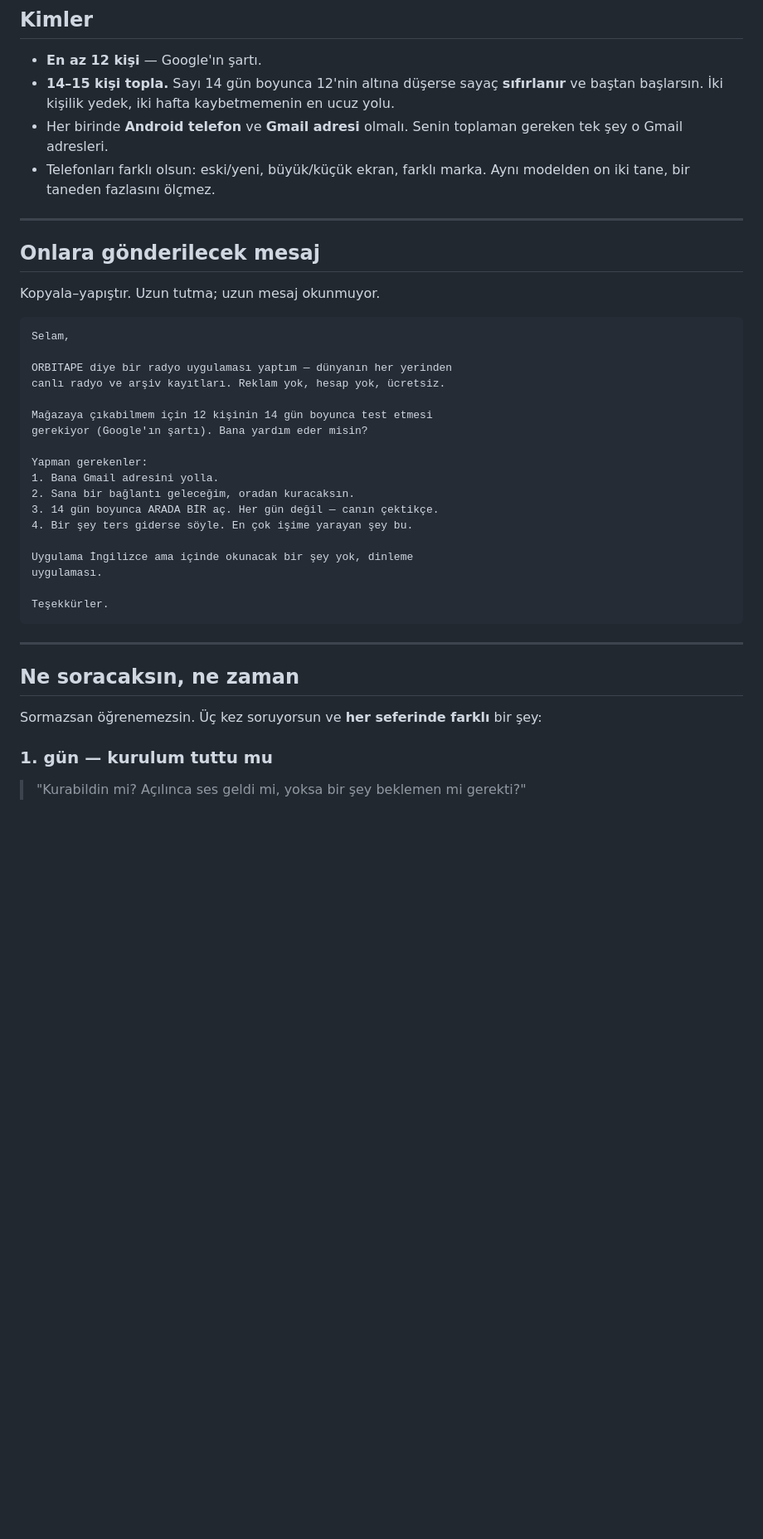
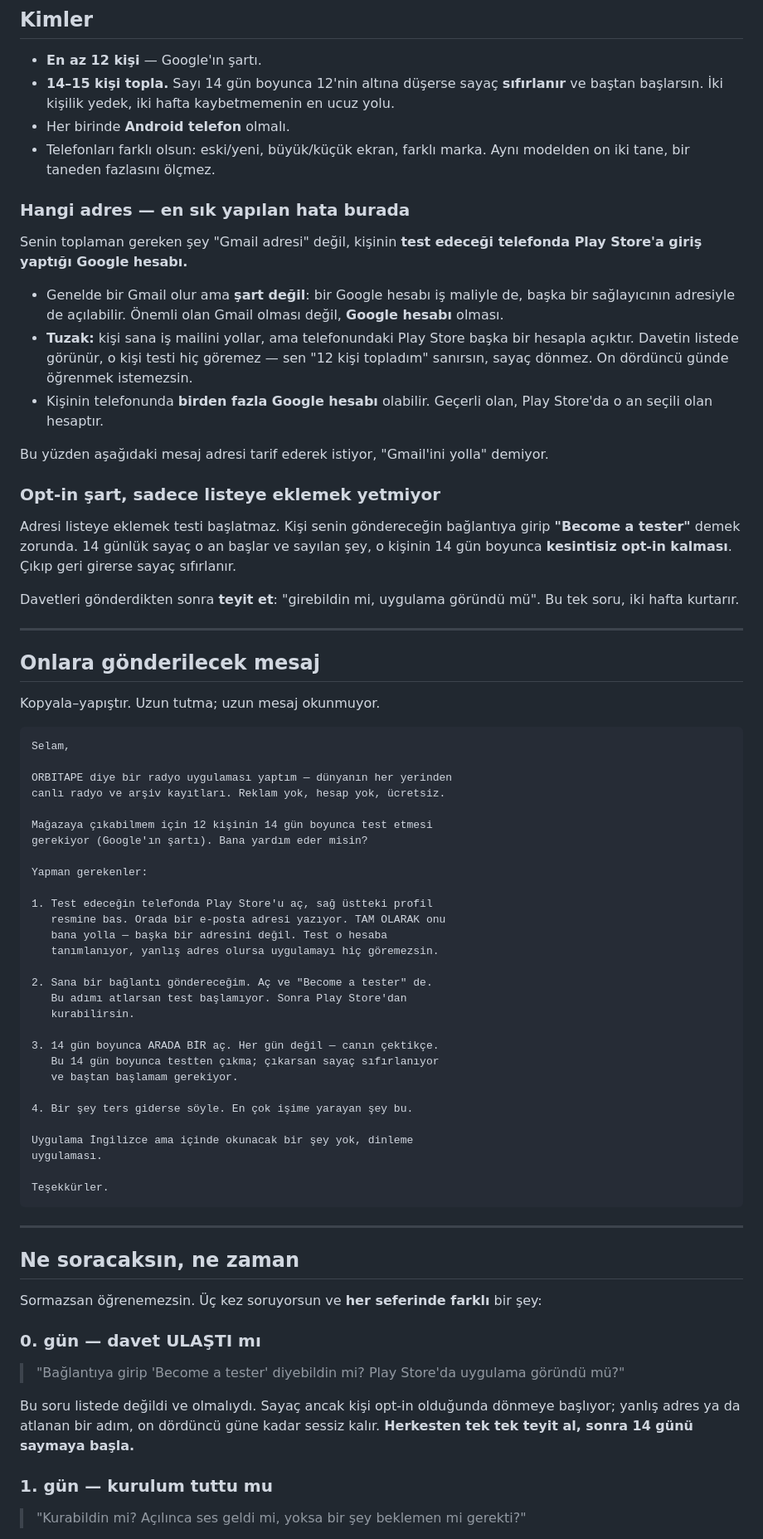
Before and after one commit to playjoymusic/orbitape, a Markdown page: magaza/KAPALI_TEST.md, the part around the change. Shown at 83% size. Drawn GitHub-style; blank space fills up the shorter version.

Commit message:
Kapali test belgesi: dogru adres ve opt-in adimi eklendi
Belge "Gmail adresi topla" diyordu ve bu yanlisti. Gereken sey
kisinin TEST EDECEGI TELEFONDA Play Store'a giris yaptigi Google
hesabi; Gmail olmak zorunda degil, ama o telefonda acik olmak
zorunda.

En sik yapilan hata ayri bir baslikta yazildi: kisi is mailini
yollar, telefonundaki Play Store baska hesapla aciktir; davet
listede gorunur ama o kisi testi hic goremez -- sayac donmez ve bu
on dorduncu gune kadar sessiz kalir.

Davet mesajinin 1. maddesi artik adresi TARIF EDIYOR (Play Store ->
profil resmi -> orada yazan adres). 2. madde opt-in'i acikca
soyluyor: "Become a tester" denmezse test baslamiyor. 3. maddeye
"14 gun boyunca cikma, cikarsan sayac sifirlaniyor" eklendi.

VE EKSIK OLAN: belgede 1./7./14. gun sorulari vardi ama 0. GUN
YOKTU. Eklendi: "baglantiya girebildin mi, uygulama gorundu mu".
Herkesten teyit alinmadan 14 gunu saymaya baslamak, iki haftayi
riske atmak demek.

Kod degismedi; yalnizca magaza/KAPALI_TEST.md.

```diff
--- a/magaza/KAPALI_TEST.md
+++ b/magaza/KAPALI_TEST.md
@@ -34,10 +34,37 @@ insandan gelmek zorunda.
 - **14–15 kişi topla.** Sayı 14 gün boyunca 12'nin altına düşerse
   sayaç **sıfırlanır** ve baştan başlarsın. İki kişilik yedek, iki
   hafta kaybetmemenin en ucuz yolu.
-- Her birinde **Android telefon** ve **Gmail adresi** olmalı.
-  Senin toplaman gereken tek şey o Gmail adresleri.
+- Her birinde **Android telefon** olmalı.
 - Telefonları farklı olsun: eski/yeni, büyük/küçük ekran, farklı
   marka. Aynı modelden on iki tane, bir taneden fazlasını ölçmez.
+
+### Hangi adres — en sık yapılan hata burada
+
+Senin toplaman gereken şey "Gmail adresi" değil, kişinin **test
+edeceği telefonda Play Store'a giriş yaptığı Google hesabı.**
+
+- Genelde bir Gmail olur ama **şart değil**: bir Google hesabı iş
+  maliyle de, başka bir sağlayıcının adresiyle de açılabilir.
+  Önemli olan Gmail olması değil, **Google hesabı** olması.
+- **Tuzak:** kişi sana iş mailini yollar, ama telefonundaki Play
+  Store başka bir hesapla açıktır. Davetin listede görünür, o kişi
+  testi hiç göremez — sen "12 kişi topladım" sanırsın, sayaç
+  dönmez. On dördüncü günde öğrenmek istemezsin.
+- Kişinin telefonunda **birden fazla Google hesabı** olabilir.
+  Geçerli olan, Play Store'da o an seçili olan hesaptır.
+
+Bu yüzden aşağıdaki mesaj adresi tarif ederek istiyor, "Gmail'ini
+yolla" demiyor.
+
+### Opt-in şart, sadece listeye eklemek yetmiyor
+
+Adresi listeye eklemek testi başlatmaz. Kişi senin göndereceğin
+bağlantıya girip **"Become a tester"** demek zorunda. 14 günlük
+sayaç o an başlar ve sayılan şey, o kişinin 14 gün boyunca
+**kesintisiz opt-in kalması**. Çıkıp geri girerse sayaç sıfırlanır.
+
+Davetleri gönderdikten sonra **teyit et**: "girebildin mi, uygulama
+göründü mü". Bu tek soru, iki hafta kurtarır.
 
 ---
 
@@ -55,9 +82,20 @@ Mağazaya çıkabilmem için 12 kişinin 14 gün boyunca test etmesi
 gerekiyor (Google'ın şartı). Bana yardım eder misin?
 
 Yapman gerekenler:
-1. Bana Gmail adresini yolla.
-2. Sana bir bağlantı geleceğim, oradan kuracaksın.
+
+1. Test edeceğin telefonda Play Store'u aç, sağ üstteki profil
+   resmine bas. Orada bir e-posta adresi yazıyor. TAM OLARAK onu
+   bana yolla — başka bir adresini değil. Test o hesaba
+   tanımlanıyor, yanlış adres olursa uygulamayı hiç göremezsin.
+
+2. Sana bir bağlantı göndereceğim. Aç ve "Become a tester" de.
+   Bu adımı atlarsan test başlamıyor. Sonra Play Store'dan
+   kurabilirsin.
+
 3. 14 gün boyunca ARADA BİR aç. Her gün değil — canın çektikçe.
+   Bu 14 gün boyunca testten çıkma; çıkarsan sayaç sıfırlanıyor
+   ve baştan başlamam gerekiyor.
+
 4. Bir şey ters giderse söyle. En çok işime yarayan şey bu.
 
 Uygulama İngilizce ama içinde okunacak bir şey yok, dinleme
@@ -72,6 +110,16 @@ Teşekkürler.
 
 Sormazsan öğrenemezsin. Üç kez soruyorsun ve **her seferinde farklı**
 bir şey:
+
+### 0. gün — davet ULAŞTI mı
+
+> "Bağlantıya girip 'Become a tester' diyebildin mi? Play Store'da
+> uygulama göründü mü?"
+
+Bu soru listede değildi ve olmalıydı. Sayaç ancak kişi opt-in
+olduğunda dönmeye başlıyor; yanlış adres ya da atlanan bir adım,
+on dördüncü güne kadar sessiz kalır. **Herkesten tek tek teyit al,
+sonra 14 günü saymaya başla.**
 
 ### 1. gün — kurulum tuttu mu
 
```
